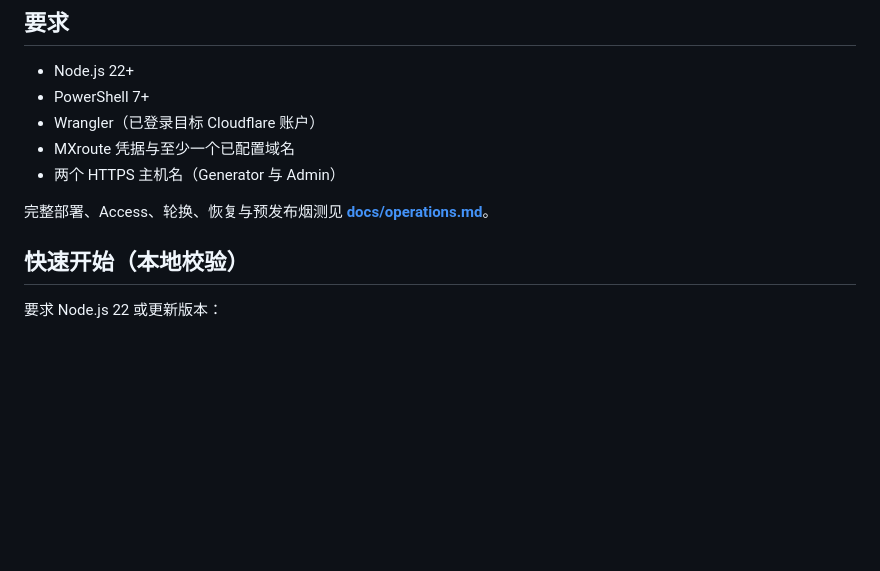
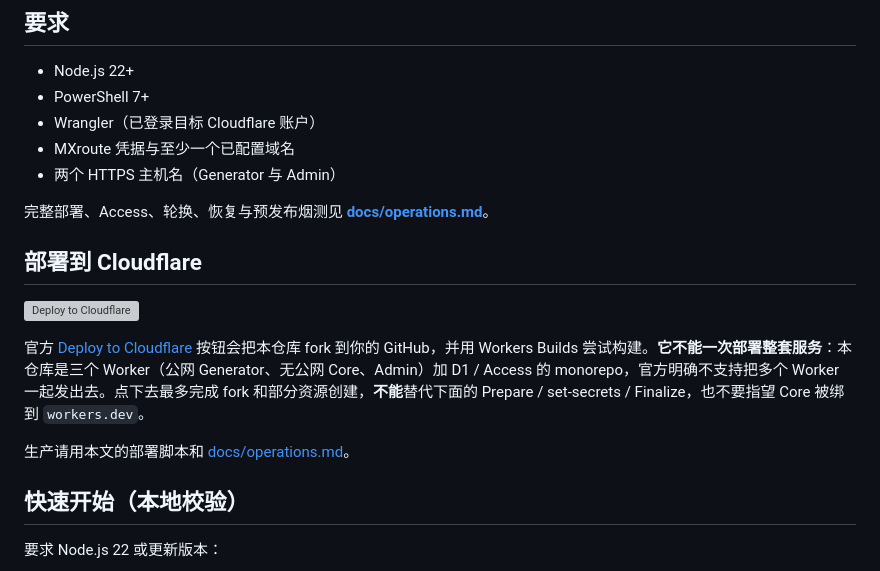
Before and after one commit to qcgz10086/bitwarden-mxroute-mailbox-generator, a Markdown page: README.md, the part around the change. Rendered like a GitHub page; blank space fills up the shorter version; grey boxes are pictures that could not be loaded.

Commit message:
Add Cloudflare deploy button with monorepo limitation note

```diff
--- a/README.md
+++ b/README.md
@@ -39,6 +39,14 @@ Cloudflare Access 用于管理端**密码重置相关身份路径**（以及建
 - 两个 HTTPS 主机名（Generator 与 Admin）
 
 完整部署、Access、轮换、恢复与预发布烟测见 **[docs/operations.md](docs/operations.md)**。
+
+## 部署到 Cloudflare
+
+[![Deploy to Cloudflare](https://deploy.workers.cloudflare.com/button)](https://deploy.workers.cloudflare.com/?url=https://github.com/qcgz10086/bitwarden-mxroute-mailbox-generator)
+
+官方 [Deploy to Cloudflare](https://developers.cloudflare.com/workers/platform/deploy-buttons/) 按钮会把本仓库 fork 到你的 GitHub，并用 Workers Builds 尝试构建。**它不能一次部署整套服务**：本仓库是三个 Worker（公网 Generator、无公网 Core、Admin）加 D1 / Access 的 monorepo，官方明确不支持把多个 Worker 一起发出去。点下去最多完成 fork 和部分资源创建，**不能**替代下面的 Prepare / set-secrets / Finalize，也不要指望 Core 被绑到 `workers.dev`。
+
+生产请用本文的部署脚本和 [docs/operations.md](docs/operations.md)。
 
 ## 快速开始（本地校验）
 
```
